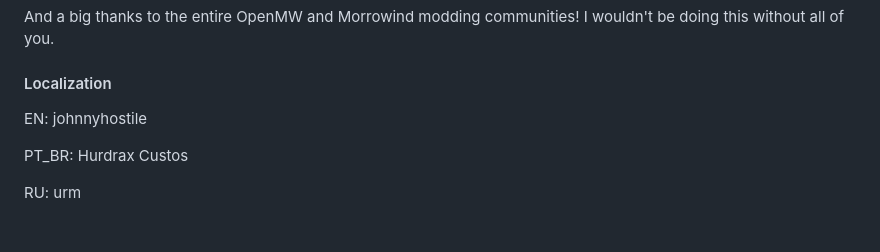
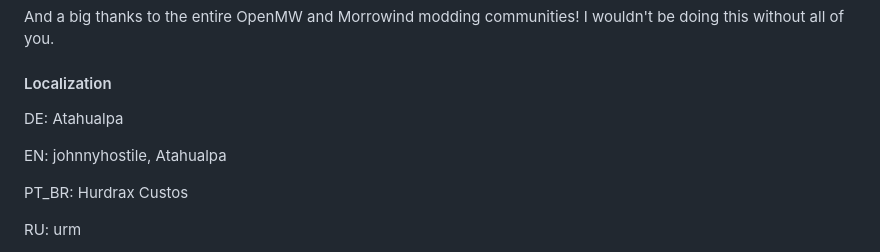
Before and after one commit to dwing4g/signpost-fast-travel, a Markdown page: README.md, the part around the change. Rendered like a GitHub page; blank space fills up the shorter version.

Commit message:
README, changelog

```diff
--- a/README.md
+++ b/README.md
@@ -34,7 +34,9 @@ And a big thanks to the entire OpenMW and Morrowind modding communities! I would
 
 #### Localization
 
-EN: johnnyhostile
+DE: Atahualpa
+
+EN: johnnyhostile, Atahualpa
 
 PT_BR: Hurdrax Custos
 
```
Also changed, not shown: CHANGELOG.md (+2 -0 lines).
